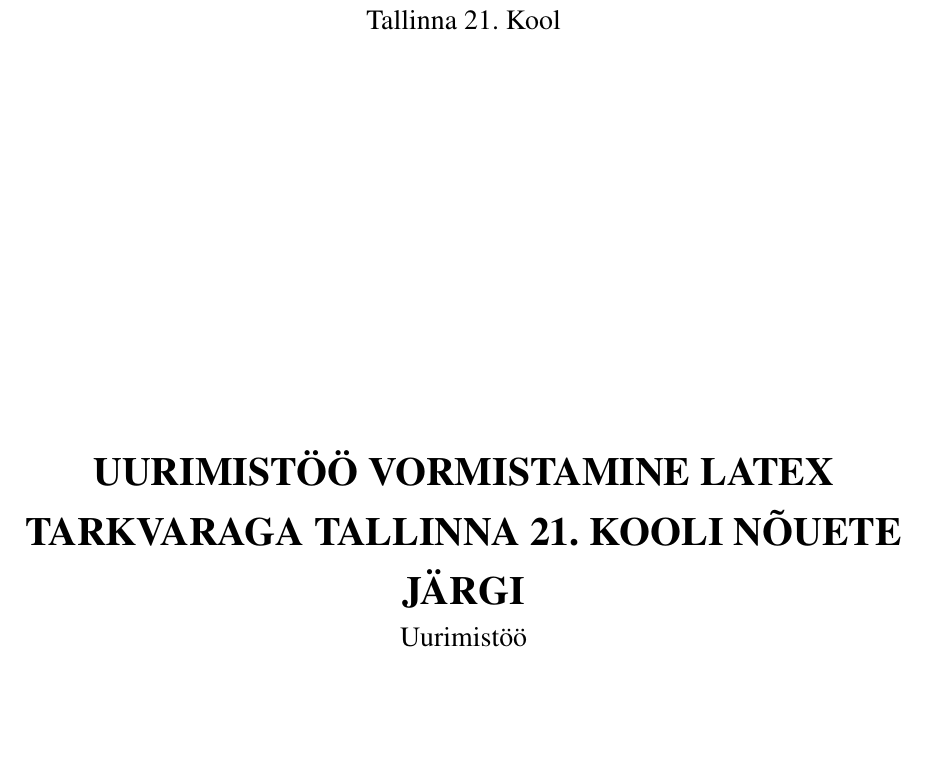
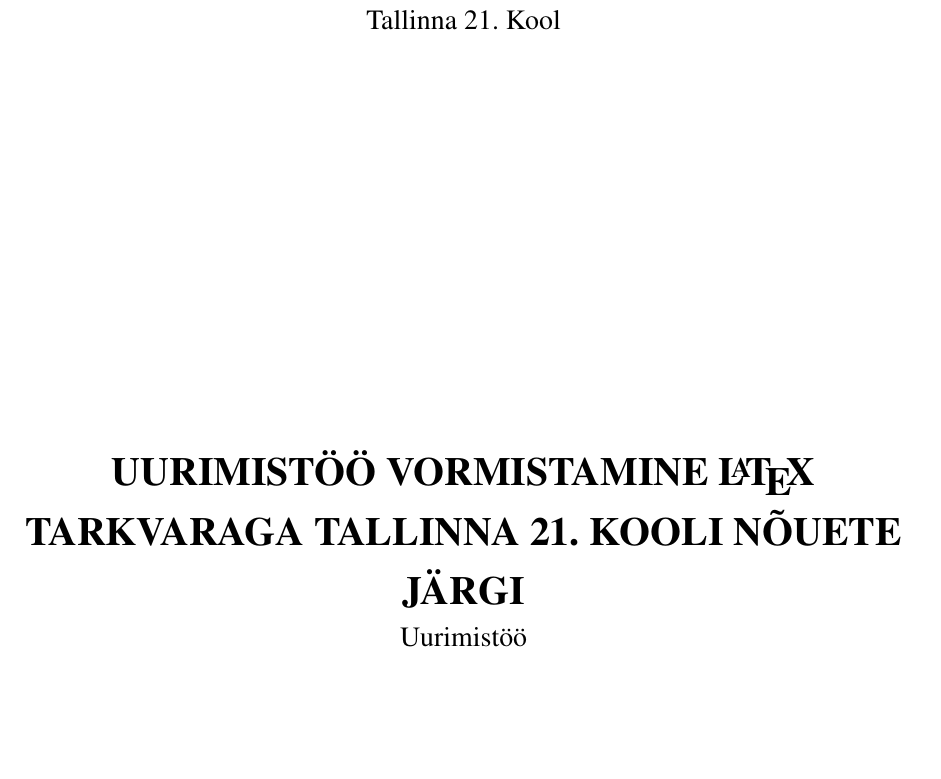
Before and after one commit to karlkask/21kuur, a LaTeX document (uurimistoo.tex, which reads 21kuur.cls): part of page 1 of 7, cut so that both start at the same text. Compiled offline with pdfLaTeX.

Commit message:
LaTeX logo in title.

```diff
--- a/21kuur.cls
+++ b/21kuur.cls
@@ -196,3 +196,6 @@
 \counterwithout{footnote}{chapter}
 
 \usepackage{graphicx}
+
+\usepackage{xspace}
+\newcommand{\latex}{\LaTeX\xspace}
--- a/uurimistoo.tex
+++ b/uurimistoo.tex
@@ -2,7 +2,7 @@
 
 \usepackage[estonian]{babel}
 
-\title{UURIMIST\"{O}\"{O} VORMISTAMINE LATEX TARKVARAGA TALLINNA 21. KOOLI N\~{O}UETE J\"{A}RGI}
+\title{UURIMIST\"{O}\"{O} VORMISTAMINE \latex TARKVARAGA TALLINNA 21. KOOLI N\~{O}UETE J\"{A}RGI}
 \author{Karl Kask}
 \klass{XI klass}
 \juhendaja{Siim Luha}
```
